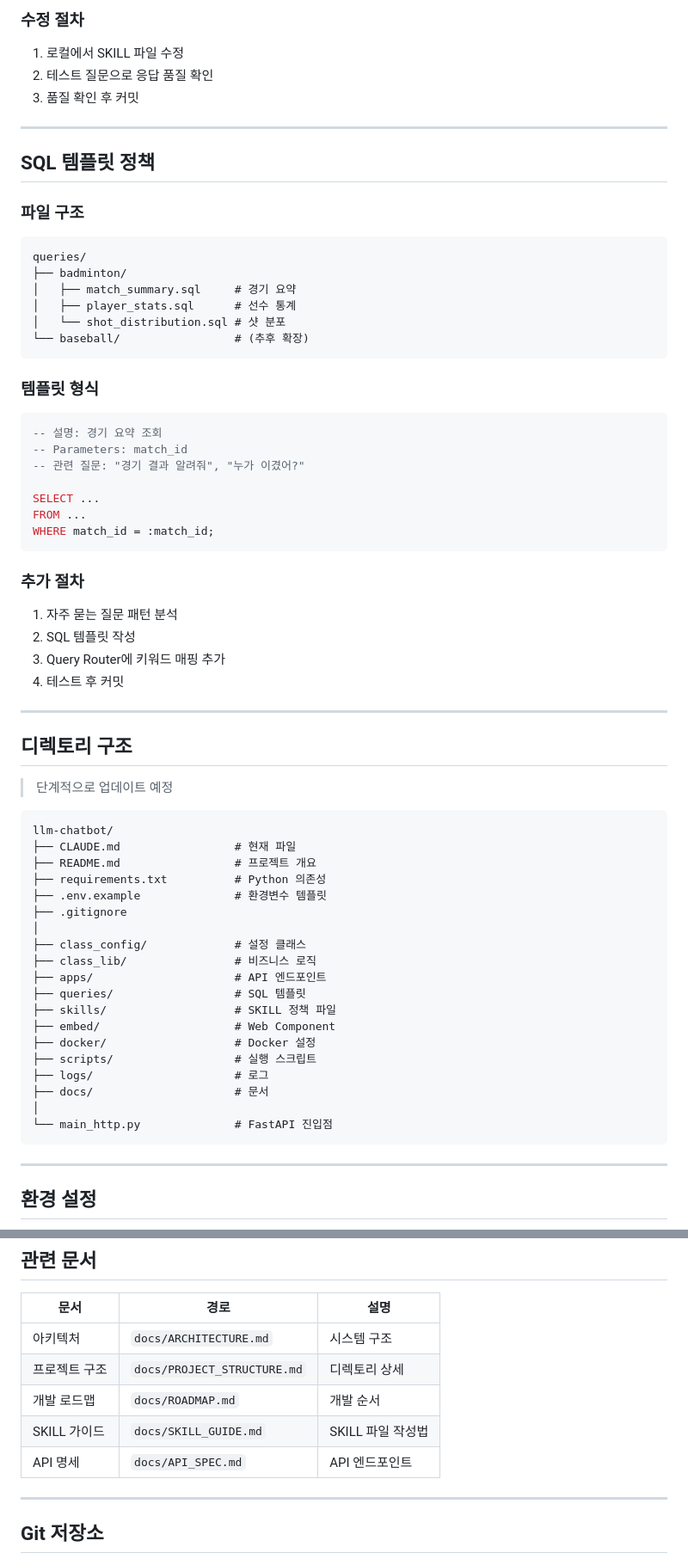
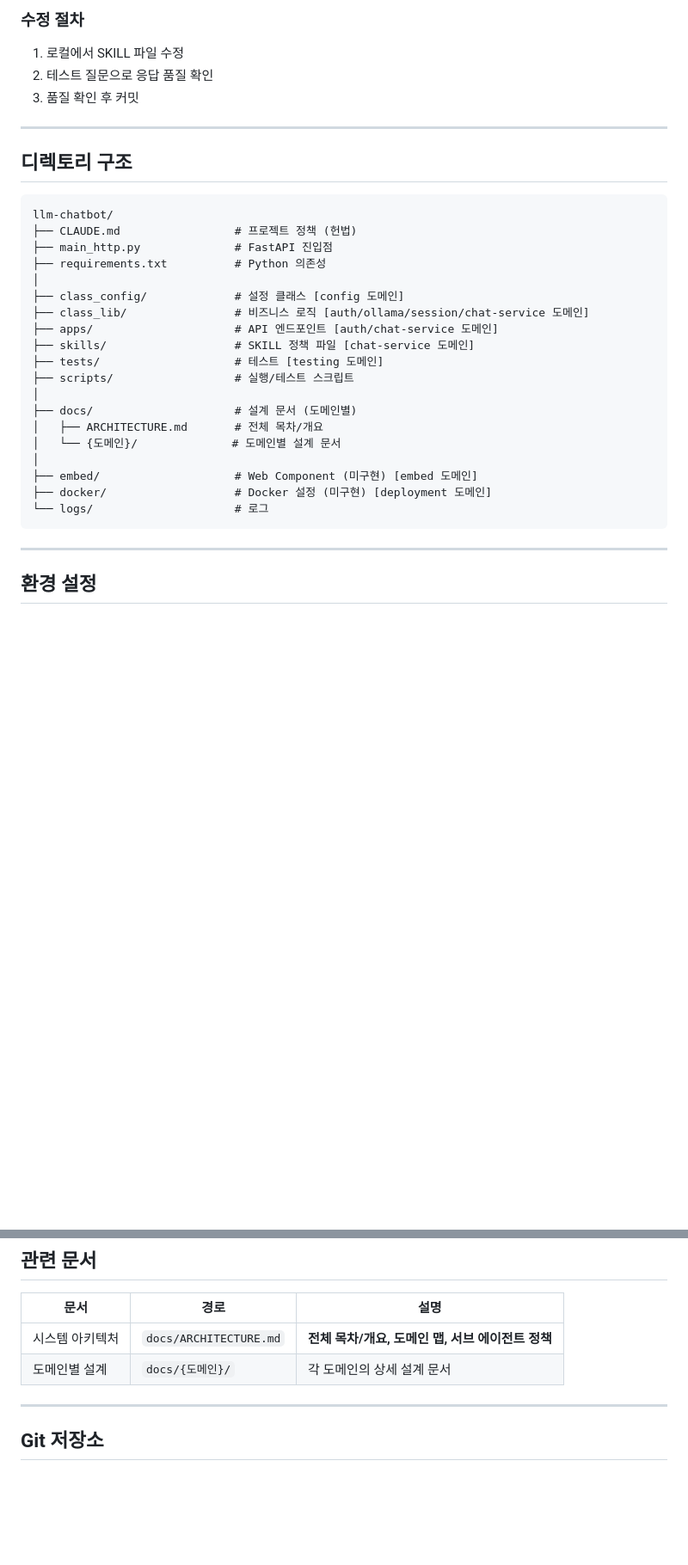
Before and after one commit to delkizer/llm-chatbot, a Markdown page: CLAUDE.md, 2 parts joined by grey strips. Shown at 86% size. GitHub-like rendering; blank space fills up the shorter version.

````diff
--- a/CLAUDE.md
+++ b/CLAUDE.md
@@ -269,64 +329,28 @@ JSON 형식으로 응답 끝에 포함
 
 ---
 
-## SQL 템플릿 정책
-
-### 파일 구조
-
-```
-queries/
-├── badminton/
-│   ├── match_summary.sql     # 경기 요약
-│   ├── player_stats.sql      # 선수 통계
-│   └── shot_distribution.sql # 샷 분포
-└── baseball/                 # (추후 확장)
-```
-
-### 템플릿 형식
-
-```sql
--- 설명: 경기 요약 조회
--- Parameters: match_id
--- 관련 질문: "경기 결과 알려줘", "누가 이겼어?"
-
-SELECT ...
-FROM ...
-WHERE match_id = :match_id;
-```
-
-### 추가 절차
-
-1. 자주 묻는 질문 패턴 분석
-2. SQL 템플릿 작성
-3. Query Router에 키워드 매핑 추가
-4. 테스트 후 커밋
-
----
-
 ## 디렉토리 구조
-
-> 단계적으로 업데이트 예정
 
 ```
 llm-chatbot/
-├── CLAUDE.md                 # 현재 파일
-├── README.md                 # 프로젝트 개요
+├── CLAUDE.md                 # 프로젝트 정책 (헌법)
+├── main_http.py              # FastAPI 진입점
 ├── requirements.txt          # Python 의존성
-├── .env.example              # 환경변수 템플릿
-├── .gitignore
 │
-├── class_config/             # 설정 클래스
-├── class_lib/                # 비즈니스 로직
-├── apps/                     # API 엔드포인트
-├── queries/                  # SQL 템플릿
-├── skills/                   # SKILL 정책 파일
-├── embed/                    # Web Component
-├── docker/                   # Docker 설정
-├── scripts/                  # 실행 스크립트
-├── logs/                     # 로그
-├── docs/                     # 문서
+├── class_config/             # 설정 클래스 [config 도메인]
+├── class_lib/                # 비즈니스 로직 [auth/ollama/session/chat-service 도메인]
+├── apps/                     # API 엔드포인트 [auth/chat-service 도메인]
+├── skills/                   # SKILL 정책 파일 [chat-service 도메인]
+├── tests/                    # 테스트 [testing 도메인]
+├── scripts/                  # 실행/테스트 스크립트
 │
-└── main_http.py              # FastAPI 진입점
+├── docs/                     # 설계 문서 (도메인별)
+│   ├── ARCHITECTURE.md       # 전체 목차/개요
+│   └── {도메인}/              # 도메인별 설계 문서
+│
+├── embed/                    # Web Component (미구현) [embed 도메인]
+├── docker/                   # Docker 설정 (미구현) [deployment 도메인]
+└── logs/                     # 로그
 ```
 
 ---
@@ -391,11 +415,8 @@ cp .env.example .env
 
 | 문서 | 경로 | 설명 |
 |------|------|------|
-| 아키텍처 | `docs/ARCHITECTURE.md` | 시스템 구조 |
-| 프로젝트 구조 | `docs/PROJECT_STRUCTURE.md` | 디렉토리 상세 |
-| 개발 로드맵 | `docs/ROADMAP.md` | 개발 순서 |
-| SKILL 가이드 | `docs/SKILL_GUIDE.md` | SKILL 파일 작성법 |
-| API 명세 | `docs/API_SPEC.md` | API 엔드포인트 |
+| 시스템 아키텍처 | `docs/ARCHITECTURE.md` | **전체 목차/개요, 도메인 맵, 서브 에이전트 정책** |
+| 도메인별 설계 | `docs/{도메인}/` | 각 도메인의 상세 설계 문서 |
 
 ---
 
````
Also changed, not shown: other parts of CLAUDE.md (+69 -9 lines).
